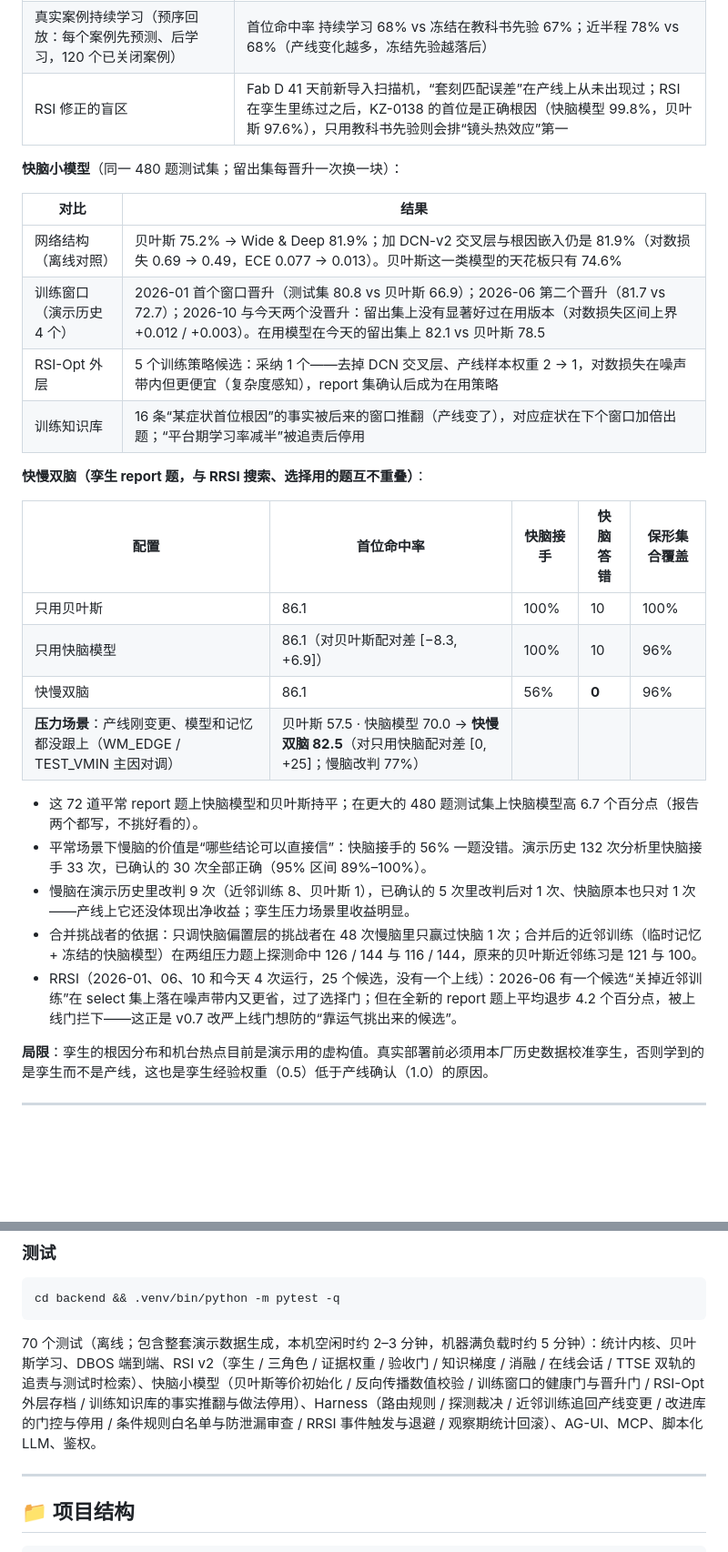
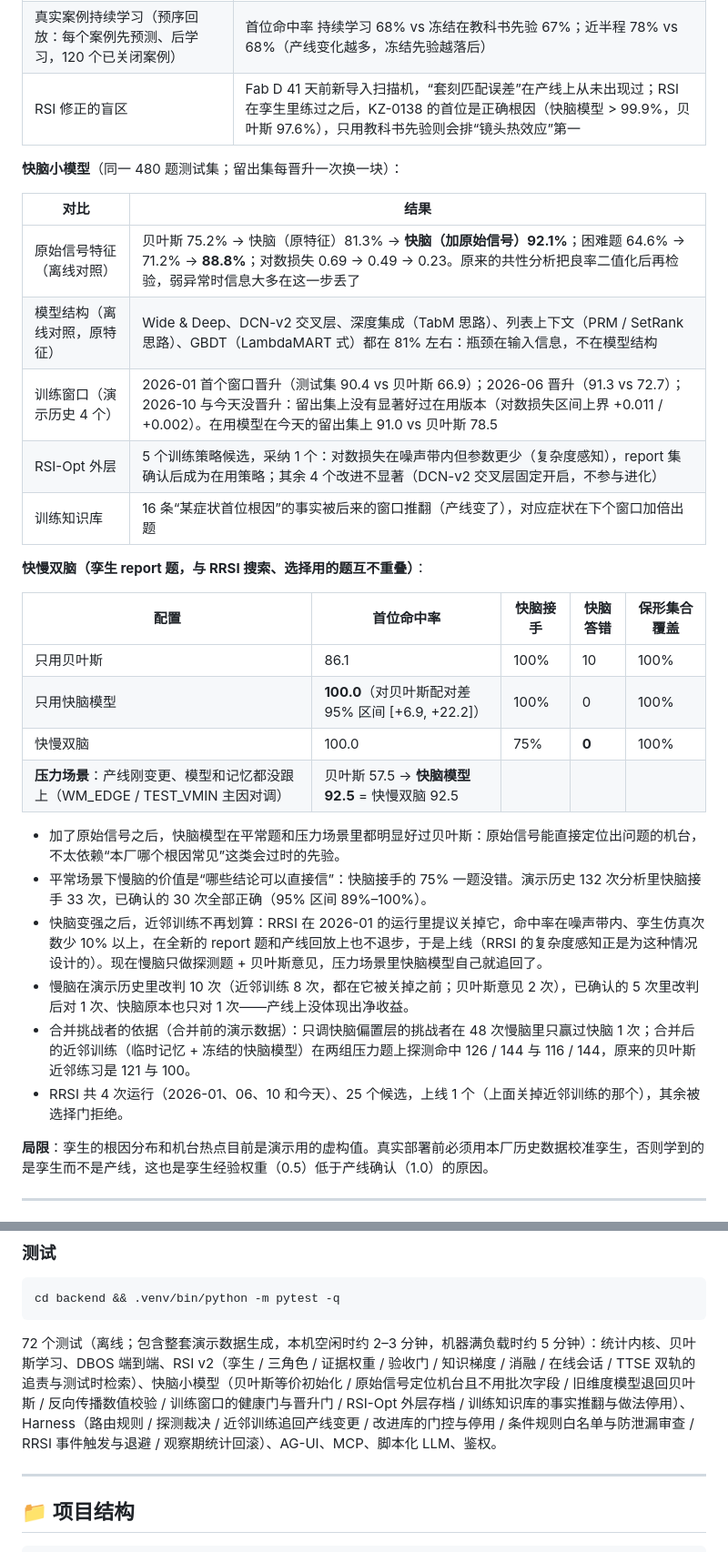
Before and after one commit to Gaogxx/Industry_RSI, a Markdown page: README.md, 2 parts joined by grey strips. Shown at 91% size. Rendered like a GitHub page; blank space fills up the shorter version.

````diff
--- a/README.md
+++ b/README.md
@@ -235,31 +235,33 @@ v2 拿到了约 96% 的可提升空间，最差的一个种子（70.21）也好
 |---|---|
 | RSI 会话时间线（演示库，2025-12 至今 12 次，每次面对当时的数字孪生） | 12 次全部提升（+0.6 ～ +5.4）：首次 65.2 → 67.7；2026-01 测试座换供应商后 61.5 → 66.9；2026-10 新导入扫描机后 72.5 → 74.4；今天（清洗机换机械手）72.7 → 75.2 |
 | 真实案例持续学习（预序回放：每个案例先预测、后学习，120 个已关闭案例） | 首位命中率 持续学习 68% vs 冻结在教科书先验 67%；近半程 78% vs 68%（产线变化越多，冻结先验越落后） |
-| RSI 修正的盲区 | Fab D 41 天前新导入扫描机，“套刻匹配误差”在产线上从未出现过；RSI 在孪生里练过之后，KZ-0138 的首位是正确根因（快脑模型 99.8%，贝叶斯 97.6%），只用教科书先验则会排“镜头热效应”第一 |
+| RSI 修正的盲区 | Fab D 41 天前新导入扫描机，“套刻匹配误差”在产线上从未出现过；RSI 在孪生里练过之后，KZ-0138 的首位是正确根因（快脑模型 > 99.9%，贝叶斯 97.6%），只用教科书先验则会排“镜头热效应”第一 |
 
 **快脑小模型**（同一 480 题测试集；留出集每晋升一次换一块）：
 
 | 对比 | 结果 |
 |---|---|
-| 网络结构（离线对照） | 贝叶斯 75.2% → Wide & Deep 81.9%；加 DCN-v2 交叉层与根因嵌入仍是 81.9%（对数损失 0.69 → 0.49，ECE 0.077 → 0.013）。贝叶斯这一类模型的天花板只有 74.6% |
-| 训练窗口（演示历史 4 个） | 2026-01 首个窗口晋升（测试集 80.8 vs 贝叶斯 66.9）；2026-06 第二个晋升（81.7 vs 72.7）；2026-10 与今天两个没晋升：留出集上没有显著好过在用版本（对数损失区间上界 +0.012 / +0.003）。在用模型在今天的留出集上 82.1 vs 贝叶斯 78.5 |
-| RSI-Opt 外层 | 5 个训练策略候选：采纳 1 个——去掉 DCN 交叉层、产线样本权重 2 → 1，对数损失在噪声带内但更便宜（复杂度感知），report 集确认后成为在用策略 |
-| 训练知识库 | 16 条“某症状首位根因”的事实被后来的窗口推翻（产线变了），对应症状在下个窗口加倍出题；“平台期学习率减半”被追责后停用 |
+| 原始信号特征（离线对照） | 贝叶斯 75.2% → 快脑（原特征）81.3% → **快脑（加原始信号）92.1%**；困难题 64.6% → 71.2% → **88.8%**；对数损失 0.69 → 0.49 → 0.23。原来的共性分析把良率二值化后再检验，弱异常时信息大多在这一步丢了 |
+| 模型结构（离线对照，原特征） | Wide & Deep、DCN-v2 交叉层、深度集成（TabM 思路）、列表上下文（PRM / SetRank 思路）、GBDT（LambdaMART 式）都在 81% 左右：瓶颈在输入信息，不在模型结构 |
+| 训练窗口（演示历史 4 个） | 2026-01 首个窗口晋升（测试集 90.4 vs 贝叶斯 66.9）；2026-06 晋升（91.3 vs 72.7）；2026-10 与今天没晋升：留出集上没有显著好过在用版本（对数损失区间上界 +0.011 / +0.002）。在用模型在今天的留出集上 91.0 vs 贝叶斯 78.5 |
+| RSI-Opt 外层 | 5 个训练策略候选，采纳 1 个：对数损失在噪声带内但参数更少（复杂度感知），report 集确认后成为在用策略；其余 4 个改进不显著（DCN-v2 交叉层固定开启，不参与进化） |
+| 训练知识库 | 16 条“某症状首位根因”的事实被后来的窗口推翻（产线变了），对应症状在下个窗口加倍出题 |
 
 **快慢双脑（孪生 report 题，与 RRSI 搜索、选择用的题互不重叠）**：
 
 | 配置 | 首位命中率 | 快脑接手 | 快脑答错 | 保形集合覆盖 |
 |---|---|---|---|---|
 | 只用贝叶斯 | 86.1 | 100% | 10 | 100% |
-| 只用快脑模型 | 86.1（对贝叶斯配对差 [−8.3, +6.9]） | 100% | 10 | 96% |
-| 快慢双脑 | 86.1 | 56% | **0** | 96% |
-| **压力场景**：产线刚变更、模型和记忆都没跟上（WM_EDGE / TEST_VMIN 主因对调） | 贝叶斯 57.5 · 快脑模型 70.0 → **快慢双脑 82.5**（对只用快脑配对差 [0, +25]；慢脑改判 77%） | | | |
+| 只用快脑模型 | **100.0**（对贝叶斯配对差 95% 区间 [+6.9, +22.2]） | 100% | 0 | 100% |
+| 快慢双脑 | 100.0 | 75% | **0** | 100% |
+| **压力场景**：产线刚变更、模型和记忆都没跟上（WM_EDGE / TEST_VMIN 主因对调） | 贝叶斯 57.5 → **快脑模型 92.5** = 快慢双脑 92.5 | | | |
 
-- 这 72 道平常 report 题上快脑模型和贝叶斯持平；在更大的 480 题测试集上快脑模型高 6.7 个百分点（报告两个都写，不挑好看的）。
-- 平常场景下慢脑的价值是“哪些结论可以直接信”：快脑接手的 56% 一题没错。演示历史 132 次分析里快脑接手 33 次，已确认的 30 次全部正确（95% 区间 89%–100%）。
-- 慢脑在演示历史里改判 9 次（近邻训练 8、贝叶斯 1），已确认的 5 次里改判后对 1 次、快脑原本也只对 1 次——产线上它还没体现出净收益；孪生压力场景里收益明显。
-- 合并挑战者的依据：只调快脑偏置层的挑战者在 48 次慢脑里只赢过快脑 1 次；合并后的近邻训练（临时记忆 + 冻结的快脑模型）在两组压力题上探测命中 126 / 144 与 116 / 144，原来的贝叶斯近邻练习是 121 与 100。
-- RRSI（2026-01、06、10 和今天 4 次运行，25 个候选，没有一个上线）：2026-06 有一个候选“关掉近邻训练”在 select 集上落在噪声带内又更省，过了选择门；但在全新的 report 题上平均退步 4.2 个百分点，被上线门拦下——这正是 v0.7 改严上线门想防的“靠运气挑出来的候选”。
+- 加了原始信号之后，快脑模型在平常题和压力场景里都明显好过贝叶斯：原始信号能直接定位出问题的机台，不太依赖“本厂哪个根因常见”这类会过时的先验。
+- 平常场景下慢脑的价值是“哪些结论可以直接信”：快脑接手的 75% 一题没错。演示历史 132 次分析里快脑接手 33 次，已确认的 30 次全部正确（95% 区间 89%–100%）。
+- 快脑变强之后，近邻训练不再划算：RRSI 在 2026-01 的运行里提议关掉它，命中率在噪声带内、孪生仿真次数少 10% 以上，在全新的 report 题和产线回放上也不退步，于是上线（RRSI 的复杂度感知正是为这种情况设计的）。现在慢脑只做探测题 + 贝叶斯意见，压力场景里快脑模型自己就追回了。
+- 慢脑在演示历史里改判 10 次（近邻训练 8 次，都在它被关掉之前；贝叶斯意见 2 次），已确认的 5 次里改判后对 1 次、快脑原本也只对 1 次——产线上没体现出净收益。
+- 合并挑战者的依据（合并前的演示数据）：只调快脑偏置层的挑战者在 48 次慢脑里只赢过快脑 1 次；合并后的近邻训练（临时记忆 + 冻结的快脑模型）在两组压力题上探测命中 126 / 144 与 116 / 144，原来的贝叶斯近邻练习是 121 与 100。
+- RRSI 共 4 次运行（2026-01、06、10 和今天）、25 个候选，上线 1 个（上面关掉近邻训练的那个），其余被选择门拒绝。
 
 **局限**：孪生的根因分布和机台热点目前是演示用的虚构值。真实部署前必须用本厂历史数据校准孪生，否则学到的是孪生而不是产线，这也是孪生经验权重（0.5）低于产线确认（1.0）的原因。
 
@@ -330,7 +332,7 @@ docker compose up -d --build                         # Kaizen + Nginx，http://<
 cd backend && .venv/bin/python -m pytest -q
 ```
 
-70 个测试（离线；包含整套演示数据生成，本机空闲时约 2–3 分钟，机器满负载时约 5 分钟）：统计内核、贝叶斯学习、DBOS 端到端、RSI v2（孪生 / 三角色 / 证据权重 / 验收门 / 知识梯度 / 消融 / 在线会话 / TTSE 双轨的追责与测试时检索）、快脑小模型（贝叶斯等价初始化 / 反向传播数值校验 / 训练窗口的健康门与晋升门 / RSI-Opt 外层存档 / 训练知识库的事实推翻与做法停用）、Harness（路由规则 / 探测裁决 / 近邻训练追回产线变更 / 改进库的门控与停用 / 条件规则白名单与防泄漏审查 / RRSI 事件触发与退避 / 观察期统计回滚）、AG-UI、MCP、脚本化 LLM、鉴权。
+72 个测试（离线；包含整套演示数据生成，本机空闲时约 2–3 分钟，机器满负载时约 5 分钟）：统计内核、贝叶斯学习、DBOS 端到端、RSI v2（孪生 / 三角色 / 证据权重 / 验收门 / 知识梯度 / 消融 / 在线会话 / TTSE 双轨的追责与测试时检索）、快脑小模型（贝叶斯等价初始化 / 原始信号定位机台且不用批次字段 / 旧维度模型退回贝叶斯 / 反向传播数值校验 / 训练窗口的健康门与晋升门 / RSI-Opt 外层存档 / 训练知识库的事实推翻与做法停用）、Harness（路由规则 / 探测裁决 / 近邻训练追回产线变更 / 改进库的门控与停用 / 条件规则白名单与防泄漏审查 / RRSI 事件触发与退避 / 观察期统计回滚）、AG-UI、MCP、脚本化 LLM、鉴权。
 
 ---
 
````
Also changed, not shown: other parts of README.md (+4 -4 lines), docs/02-架构设计.md (+4 -3 lines), docs/05-RSI与Harness文献对照.md (+6 -3 lines), docs/screenshots/09-自我进化-快慢双脑.png, docs/screenshots/10-自我进化-快脑训练.png, 7 other files.
